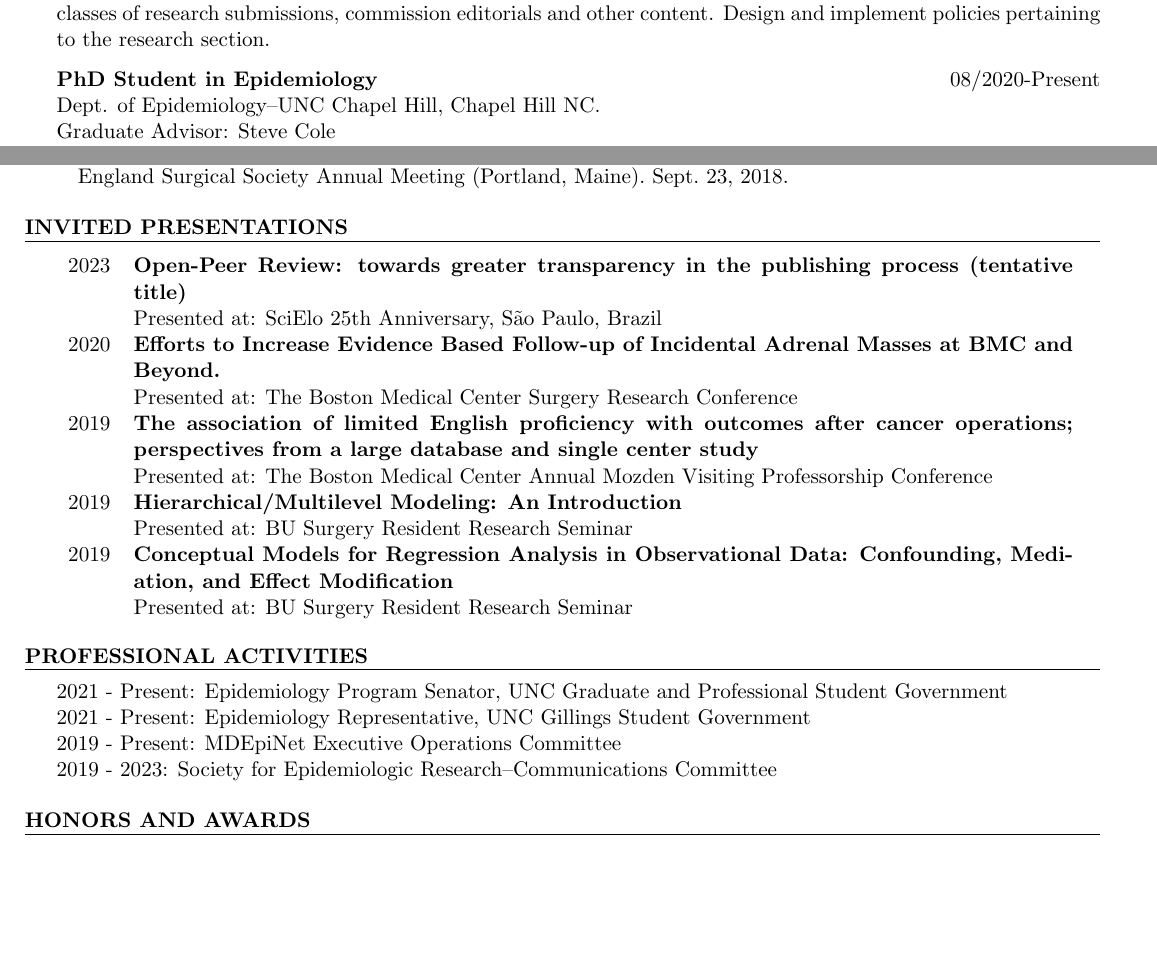
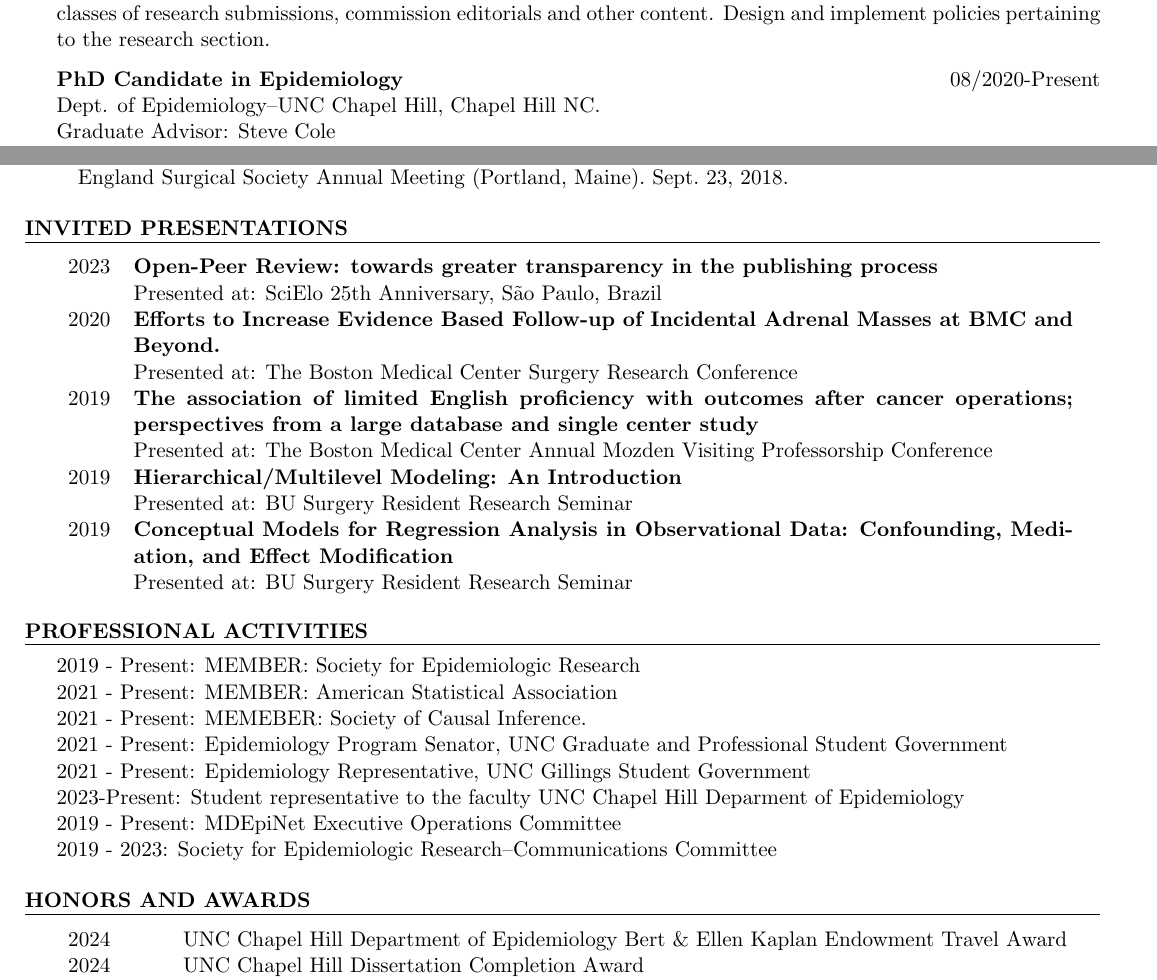
Before and after one commit to tpfeeney/CV, a LaTeX CV (CV.tex): two parts of pages 1 and 6 of 9, joined at a grey line, cut so that both start at the same text, the shorter picture padded with empty space. Compiled offline with pdfLaTeX.

Commit message:
awards and prof activities update

```diff
--- a/CV.tex
+++ b/CV.tex
@@ -166,7 +166,7 @@ The British Medical Journal (BMJ)-London, UK.
 \\
  Head of research and reporting methods (RMR) section. Head of Christmas research 2022 and 2023. Handle all classes of research submissions, commission editorials and other content. Design and implement policies pertaining to the research section.
 
-{\bf PhD Student in Epidemiology} \hfill {08/2020-Present}
+{\bf PhD Candidate in Epidemiology} \hfill {08/2020-Present}
 \\
 Dept. of Epidemiology--UNC Chapel Hill, Chapel Hill NC.
 \\
@@ -255,7 +255,7 @@ Support Department of Surgery in design and analaysis of studies.
 %----------------------------------------------------------------------------------------
 \begin{rSection}{Invited Presentations}
    \begin{tabular}{lp{0.90\linewidth}}
-    2023 & \textbf{Open-Peer Review: towards greater transparency in the publishing process (tentative title)}\\
+    2023 & \textbf{Open-Peer Review: towards greater transparency in the publishing process}\\
     & Presented at: SciElo 25th Anniversary, São Paulo, Brazil\\
 
    2020 & \textbf{Efforts to Increase Evidence Based Follow-up of Incidental Adrenal Masses at BMC and Beyond.}\\
@@ -280,8 +280,12 @@ Support Department of Surgery in design and analaysis of studies.
 % Activities
 %----------------------------------------------------------------------------------------
 \begin{rSection}{Professional Activities}
+   2019 - Present: MEMBER: Society for Epidemiologic Research\\
+   2021 - Present: MEMBER: American Statistical Association\\
+   2021 - Present: MEMEBER: Society of  Causal Inference.\\
    2021 - Present: Epidemiology Program Senator,  UNC Graduate and Professional Student Government\\
    2021 - Present: Epidemiology Representative, UNC Gillings Student Government \\
+   2023-Present: Student representative to the faculty UNC Chapel Hill Deparment of Epidemiology\\
    2019 - Present: MDEpiNet Executive Operations Committee\\
    2019 - 2023: Society for Epidemiologic Research--Communications Committee
 
@@ -293,6 +297,8 @@ Support Department of Surgery in design and analaysis of studies.
 %----------------------------------------------------------------------------------------
 \begin{rSection}{Honors and Awards}
    \begin{tabular}{lp{0.85\linewidth}}
+   2024 & UNC Chapel Hill Department of Epidemiology Bert \& Ellen Kaplan Endowment Travel Award\\
+   2024 & UNC Chapel Hill Dissertation Completion Award\\
    2022 & Featured Article/ Cover Article in J. Surg Research for "Incidental Adrenal Masses: Adherence to Guidelines and Methods to Improve Initial Follow-up, A Systematic Review" \\
    2018 & Winner of the Annual MA ACS Committee on Trauma Resident/Fellow Paper Competition\\
    2017 & UC Berkeley Social Sciences Research Transparency and Reproducibility (BITSS-RT2) Scholarship \\
```
Also changed, not shown: CV.pdf, CV.tex (16 more changed lines). Lines whose indentation alone changed are shown as unchanged.
